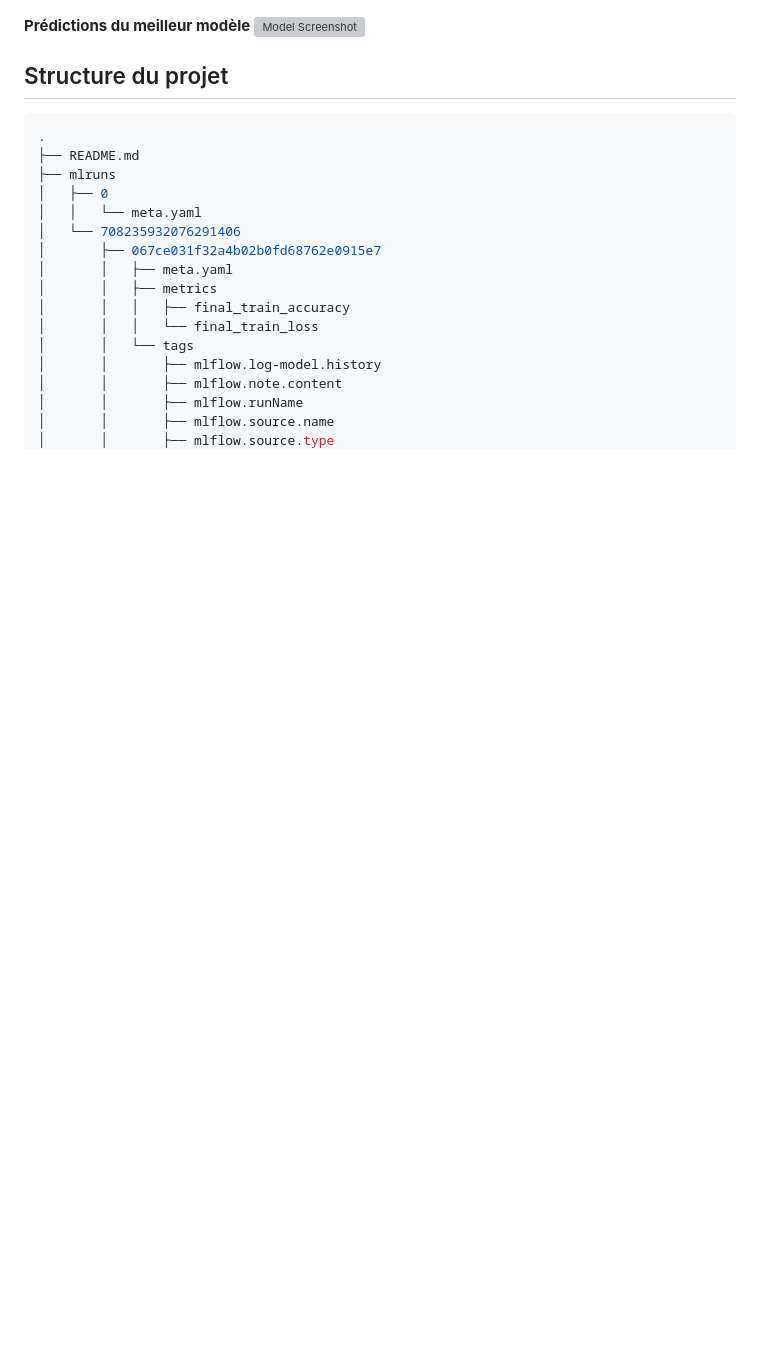
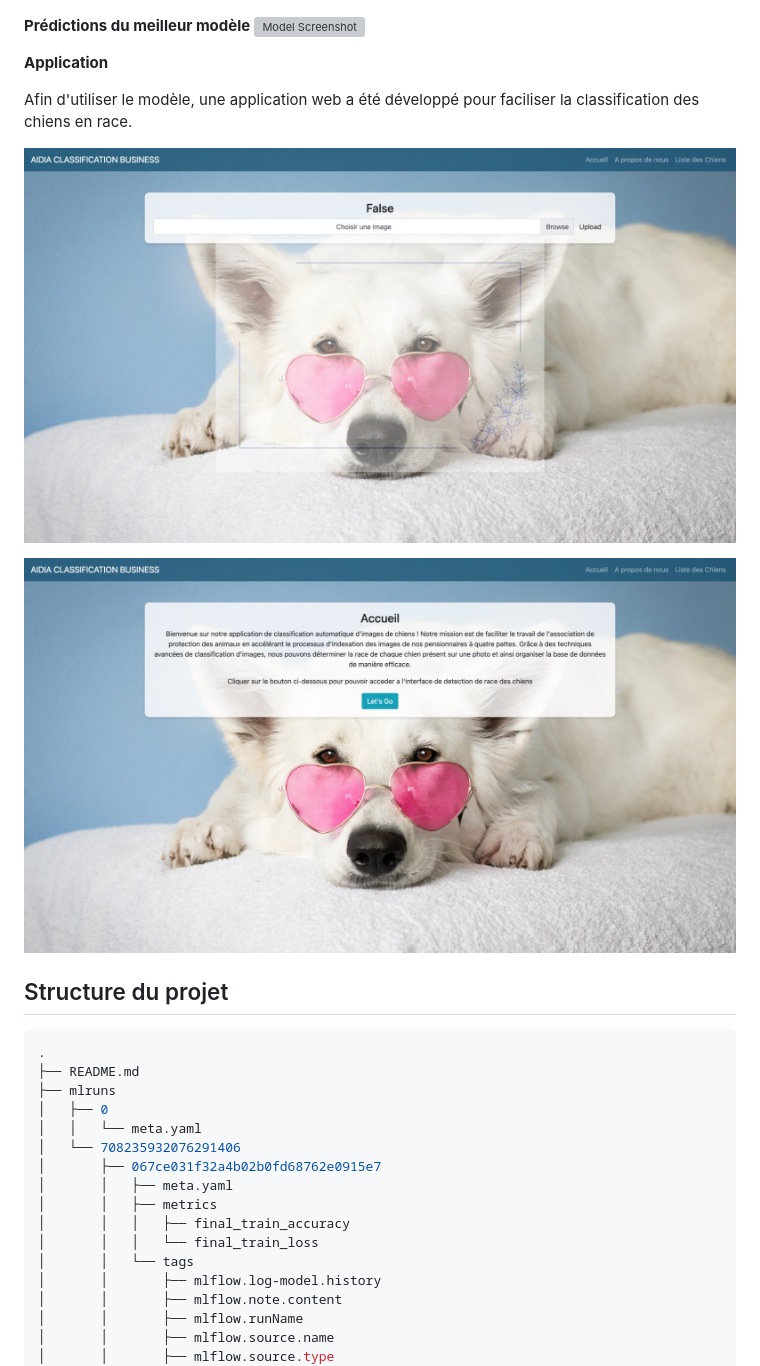
Before and after one commit to Aida73/MLOps_Project, a Markdown page: README.md, the part around the change. GitHub-like rendering; pictures changed too: screenshots/app1.jpg (added), screenshots/app2.jpg (added); blank space fills up the shorter version; grey boxes are pictures that could not be loaded.

````diff
--- a/README.md
+++ b/README.md
@@ -50,7 +50,15 @@ Plusieurs modèles ont été testé:
 ![Model Screenshot](/screenshots/predictions.png?raw=true)
 
 
+**Application**
 
+Afin d'utiliser le modèle, une application web a été développé pour faciliser la classification des chiens en race.
+
+
+![App Screenshot](/screenshots/app1.jpg?raw=true)
+
+
+![App Screenshot](/screenshots/app2.jpg?raw=true)
 
 ## Structure du projet
 ```bash
````
